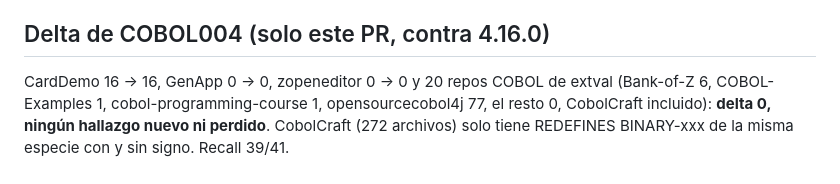
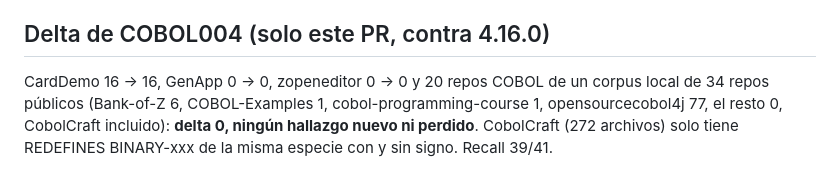
Before and after one commit to artvepa80/Agents-Hefesto, a Markdown page: docs/worklog/2026-10-13-cobol-binary-native-usages.md, the part around the change. GitHub-like rendering.

Commit message:
docs(worklog): say 'a local corpus of 34 public repos' instead of extval

```diff
--- a/docs/worklog/2026-10-13-cobol-binary-native-usages.md
+++ b/docs/worklog/2026-10-13-cobol-binary-native-usages.md
@@ -33,7 +33,7 @@ test para caber en la columna 72 del programa de prueba (CobolCraft es formato l
 
 ## Delta de COBOL004 (solo este PR, contra 4.16.0)
 
-CardDemo 16 → 16, GenApp 0 → 0, zopeneditor 0 → 0 y 20 repos COBOL de extval (Bank-of-Z 6,
+CardDemo 16 → 16, GenApp 0 → 0, zopeneditor 0 → 0 y 20 repos COBOL de un corpus local de 34 repos públicos (Bank-of-Z 6,
 COBOL-Examples 1, cobol-programming-course 1, opensourcecobol4j 77, el resto 0, CobolCraft
 incluido): **delta 0, ningún hallazgo nuevo ni perdido**. CobolCraft (272 archivos) solo
 tiene REDEFINES BINARY-xxx de la misma especie con y sin signo. Recall 39/41.
```
